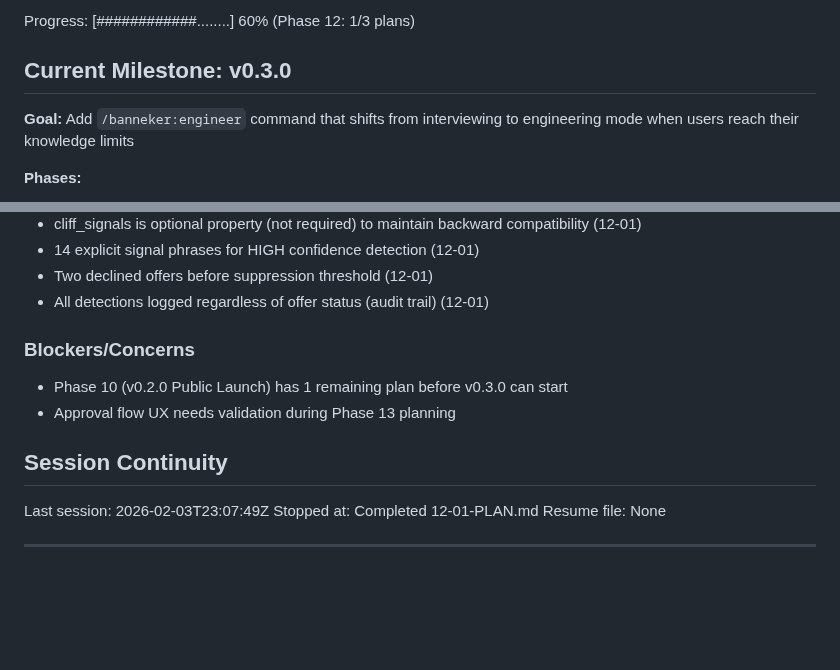
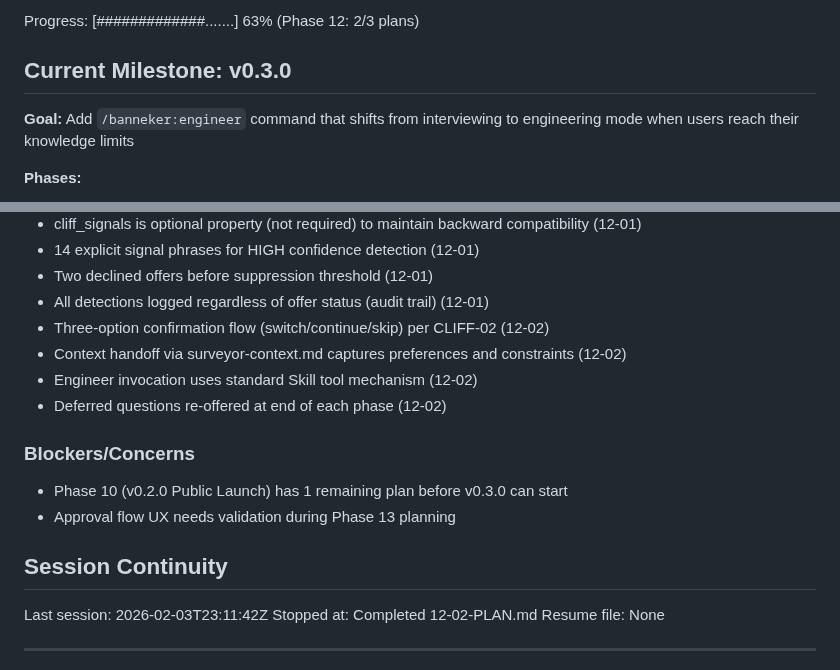
Before and after one commit to AsymmetricRisk/banneker, a Markdown page: .planning/STATE.md, 2 parts joined by grey strips. Rendered like a GitHub page; blank space fills up the shorter version.

Commit message:
docs(12-02): complete surveyor cliff detection plan
Tasks completed: 2/2
- Add cliff signal detection logic to surveyor
- Add confirmation flow and mode switch offer

SUMMARY: .planning/phases/12-cliff-detection/12-02-SUMMARY.md

```diff
--- a/.planning/STATE.md
+++ b/.planning/STATE.md
@@ -16,5 +16,5 @@ Last activity: 2026-02-03 — Completed 12-01-PLAN.md
 
-Progress: [############........] 60% (Phase 12: 1/3 plans)
+Progress: [#############.......] 63% (Phase 12: 2/3 plans)
 
 ## Current Milestone: v0.3.0
 
@@ -70,6 +70,10 @@ Recent decisions affecting v0.3.0 work:
 - 14 explicit signal phrases for HIGH confidence detection (12-01)
 - Two declined offers before suppression threshold (12-01)
 - All detections logged regardless of offer status (audit trail) (12-01)
+- Three-option confirmation flow (switch/continue/skip) per CLIFF-02 (12-02)
+- Context handoff via surveyor-context.md captures preferences and constraints (12-02)
+- Engineer invocation uses standard Skill tool mechanism (12-02)
+- Deferred questions re-offered at end of each phase (12-02)
 
 ### Blockers/Concerns
 
@@ -78,8 +82,8 @@ Recent decisions affecting v0.3.0 work:
 
 ## Session Continuity
 
-Last session: 2026-02-03T23:07:49Z
-Stopped at: Completed 12-01-PLAN.md
+Last session: 2026-02-03T23:11:42Z
+Stopped at: Completed 12-02-PLAN.md
 Resume file: None
 
 ---
```
Also changed, not shown: other parts of .planning/STATE.md (+3 -3 lines), 1 other file.
